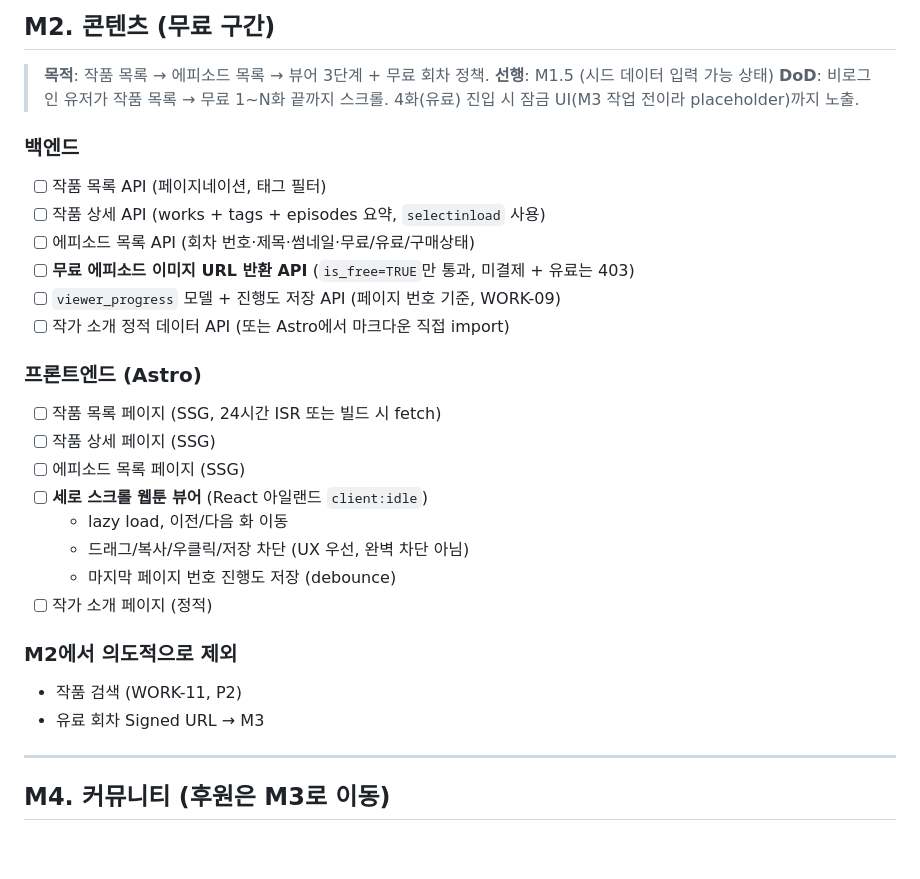
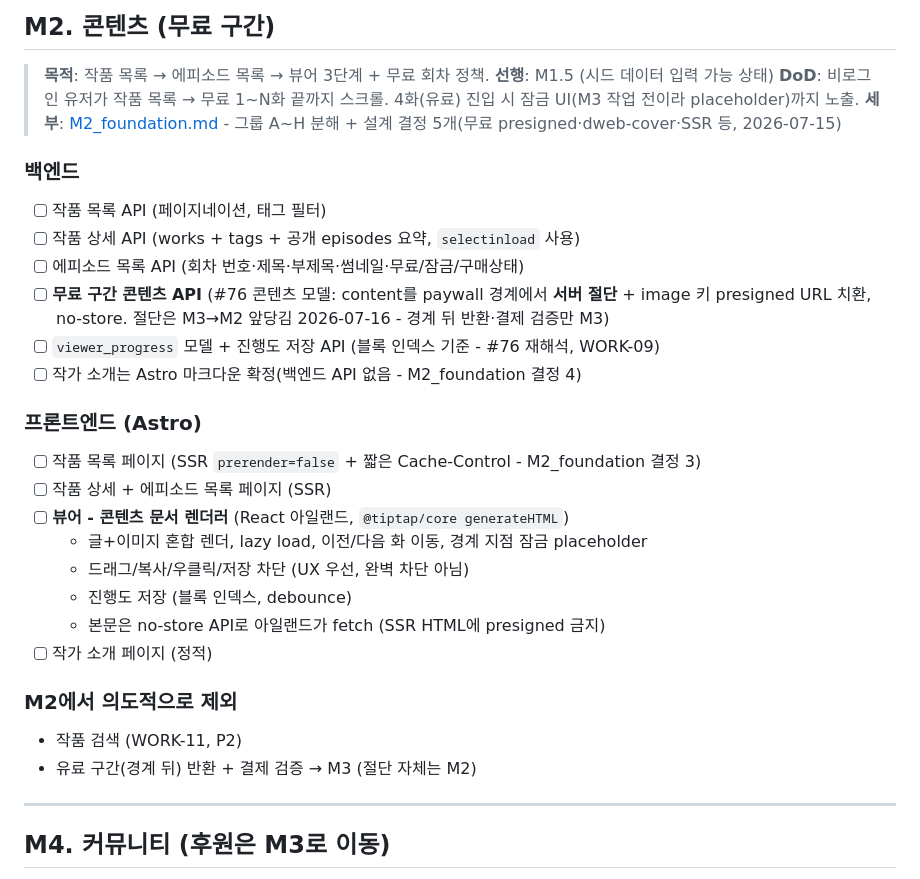
Before and after one commit to Sy3058/d-web, a Markdown page: docs/milestones/README.md, the part around the change. Rendered like a GitHub page; blank space fills up the shorter version.

Commit message:
[COMMON] docs: M2 계획 문서 (M2_foundation.md) (#77)

```diff
--- a/docs/milestones/README.md
+++ b/docs/milestones/README.md
@@ -159,28 +159,29 @@ M4 (커뮤니티 - 후원 제외)
 > **목적**: 작품 목록 → 에피소드 목록 → 뷰어 3단계 + 무료 회차 정책.
 > **선행**: M1.5 (시드 데이터 입력 가능 상태)
 > **DoD**: 비로그인 유저가 작품 목록 → 무료 1~N화 끝까지 스크롤. 4화(유료) 진입 시 잠금 UI(M3 작업 전이라 placeholder)까지 노출.
+> **세부**: [M2_foundation.md](./M2_foundation.md) - 그룹 A~H 분해 + 설계 결정 5개(무료 presigned·dweb-cover·SSR 등, 2026-07-15)
 
 ### 백엔드
 - [ ] 작품 목록 API (페이지네이션, 태그 필터)
-- [ ] 작품 상세 API (works + tags + episodes 요약, `selectinload` 사용)
-- [ ] 에피소드 목록 API (회차 번호·제목·썸네일·무료/유료/구매상태)
-- [ ] **무료 에피소드 이미지 URL 반환 API** (`is_free=TRUE`만 통과, 미결제 + 유료는 403)
-- [ ] `viewer_progress` 모델 + 진행도 저장 API (페이지 번호 기준, WORK-09)
-- [ ] 작가 소개 정적 데이터 API (또는 Astro에서 마크다운 직접 import)
+- [ ] 작품 상세 API (works + tags + 공개 episodes 요약, `selectinload` 사용)
+- [ ] 에피소드 목록 API (회차 번호·제목·부제목·썸네일·무료/잠금/구매상태)
+- [ ] **무료 구간 콘텐츠 API** (#76 콘텐츠 모델: content를 paywall 경계에서 **서버 절단** + image 키 presigned URL 치환, no-store. 절단은 M3→M2 앞당김 2026-07-16 - 경계 뒤 반환·결제 검증만 M3)
+- [ ] `viewer_progress` 모델 + 진행도 저장 API (블록 인덱스 기준 - #76 재해석, WORK-09)
+- [ ] 작가 소개는 Astro 마크다운 확정(백엔드 API 없음 - M2_foundation 결정 4)
 
 ### 프론트엔드 (Astro)
-- [ ] 작품 목록 페이지 (SSG, 24시간 ISR 또는 빌드 시 fetch)
-- [ ] 작품 상세 페이지 (SSG)
-- [ ] 에피소드 목록 페이지 (SSG)
-- [ ] **세로 스크롤 웹툰 뷰어** (React 아일랜드 `client:idle`)
-  - lazy load, 이전/다음 화 이동
+- [ ] 작품 목록 페이지 (SSR `prerender=false` + 짧은 Cache-Control - M2_foundation 결정 3)
+- [ ] 작품 상세 + 에피소드 목록 페이지 (SSR)
+- [ ] **뷰어 - 콘텐츠 문서 렌더러** (React 아일랜드, `@tiptap/core generateHTML`)
+  - 글+이미지 혼합 렌더, lazy load, 이전/다음 화 이동, 경계 지점 잠금 placeholder
   - 드래그/복사/우클릭/저장 차단 (UX 우선, 완벽 차단 아님)
-  - 마지막 페이지 번호 진행도 저장 (debounce)
+  - 진행도 저장 (블록 인덱스, debounce)
+  - 본문은 no-store API로 아일랜드가 fetch (SSR HTML에 presigned 금지)
 - [ ] 작가 소개 페이지 (정적)
 
 ### M2에서 의도적으로 제외
 - 작품 검색 (WORK-11, P2)
-- 유료 회차 Signed URL → M3
+- 유료 구간(경계 뒤) 반환 + 결제 검증 → M3 (절단 자체는 M2)
 
 ---
 
```
Also changed, not shown: docs/milestones/M2_foundation.md (added, +241 -0 lines).
